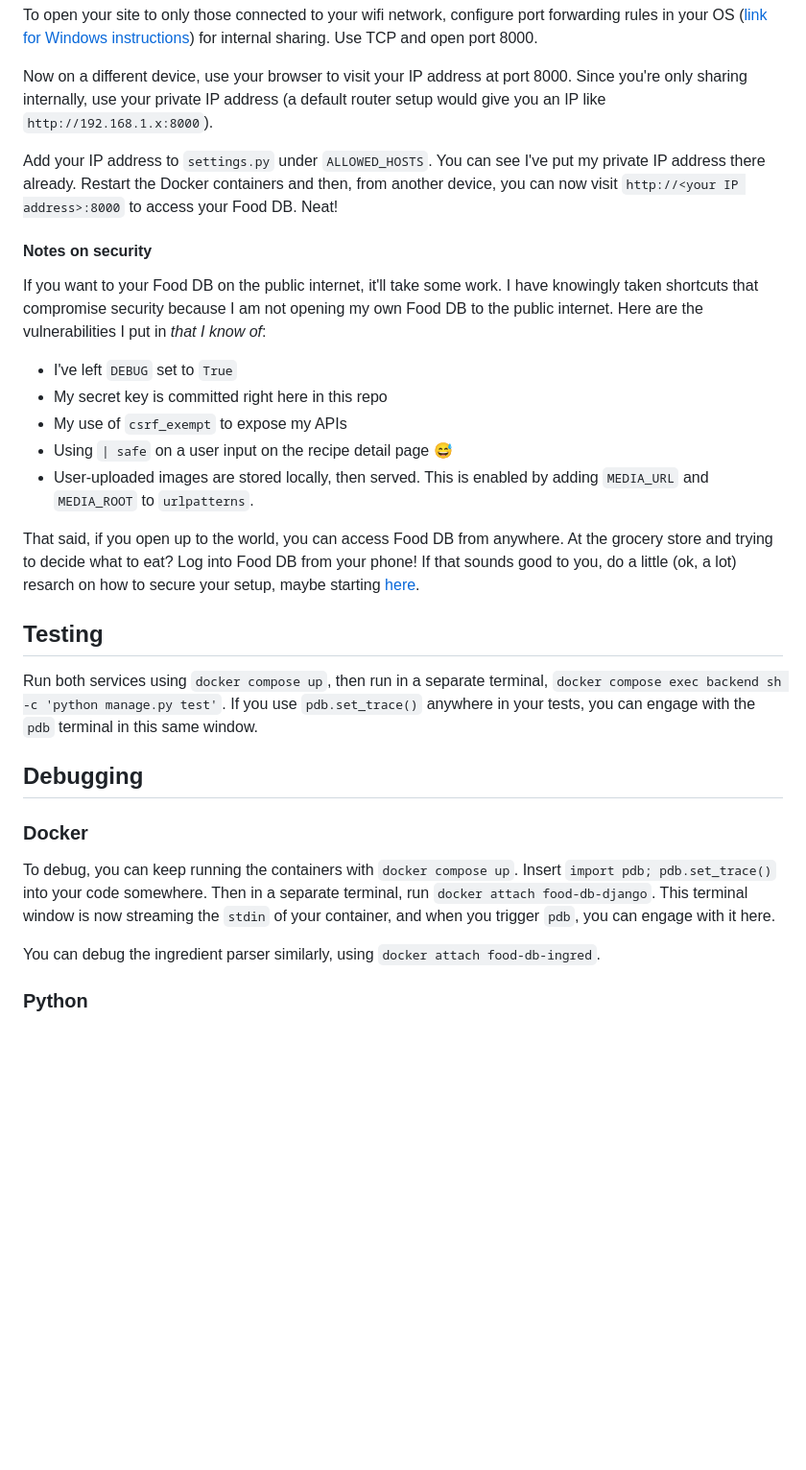
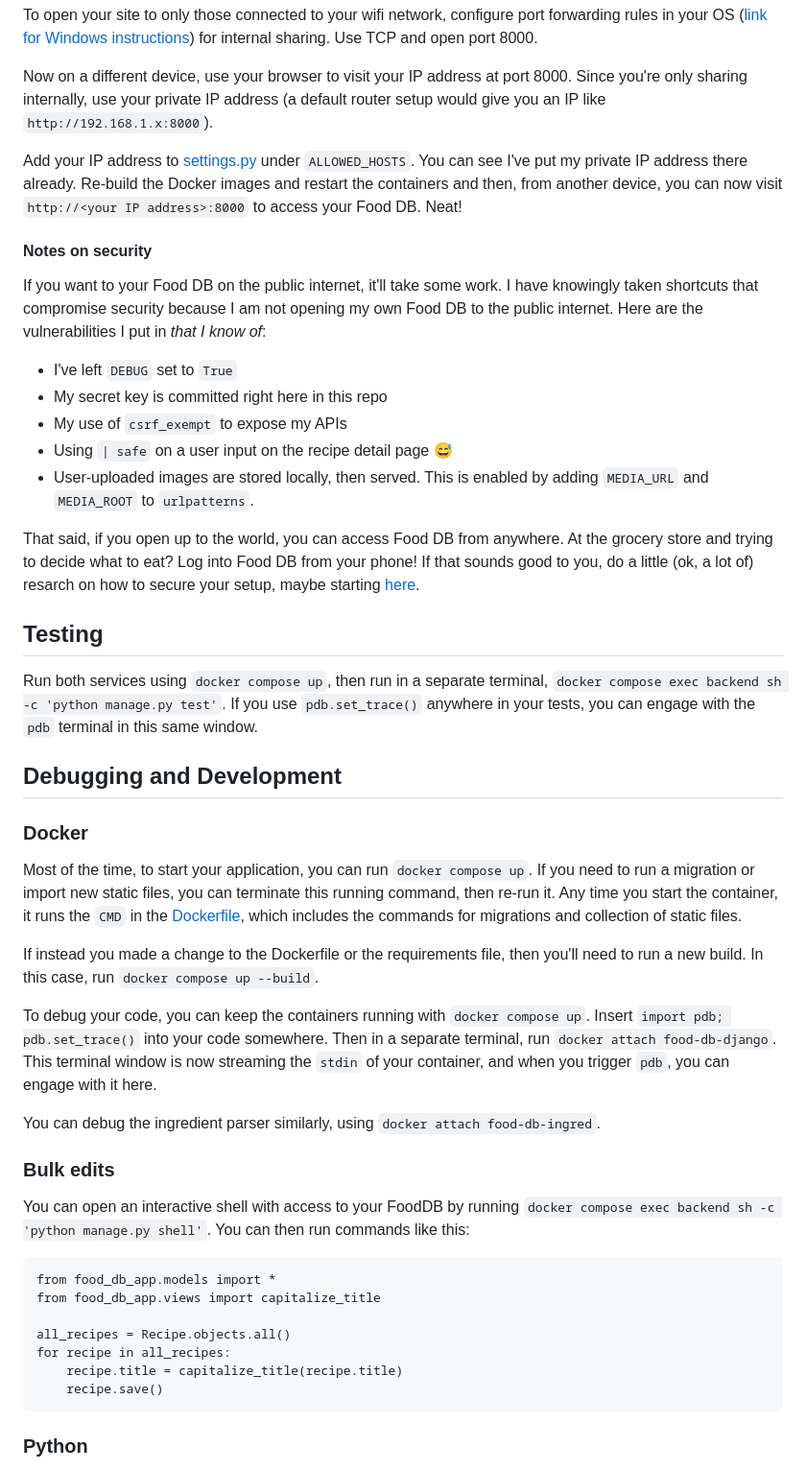
Before and after one commit to liveandletbri/food_db, a Markdown page: README.md, the part around one of its changes. Shown at 96% size. Drawn GitHub-style; blank space fills up the shorter version.

Commit message:
readme links and cleanup, blurb about building

````diff
--- a/README.md
+++ b/README.md
@@ -49,11 +49,11 @@ To open your site to only those connected to your wifi network, configure port f
 
 Now on a different device, use your browser to visit your IP address at port 8000. Since you're only sharing internally, use your private IP address (a default router setup would give you an IP like `http://192.168.1.x:8000`).
 
-Add your IP address to `settings.py` under `ALLOWED_HOSTS`. You can see I've put my private IP address there already. Restart the Docker containers and then, from another device, you can now visit `http://<your IP address>:8000` to access your Food DB. Neat!
+Add your IP address to [settings.py](food_db/settings.py) under `ALLOWED_HOSTS`. You can see I've put my private IP address there already. Re-build the Docker images and restart the containers and then, from another device, you can now visit `http://<your IP address>:8000` to access your Food DB. Neat!
 
 #### Notes on security
 
- If you want to your Food DB on the public internet, it'll take some work. I have knowingly taken shortcuts that compromise security because I am not opening my own Food DB to the public internet. Here are the vulnerabilities I put in _that I know of_:
+If you want to your Food DB on the public internet, it'll take some work. I have knowingly taken shortcuts that compromise security because I am not opening my own Food DB to the public internet. Here are the vulnerabilities I put in _that I know of_:
 
 - I've left `DEBUG` set to `True`
 - My secret key is committed right here in this repo
@@ -61,16 +61,33 @@ Add your IP address to `settings.py` under `ALLOWED_HOSTS`. You can see I've put
 - Using `| safe` on a user input on the recipe detail page 😅
 - User-uploaded images are stored locally, then served. This is enabled by adding `MEDIA_URL` and `MEDIA_ROOT` to `urlpatterns`.
 
-That said, if you open up to the world, you can access Food DB from anywhere. At the grocery store and trying to decide what to eat? Log into Food DB from your phone! If that sounds good to you, do a little (ok, a lot) resarch on how to secure your setup, maybe starting [here](https://docs.djangoproject.com/en/5.1/topics/security).
+That said, if you open up to the world, you can access Food DB from anywhere. At the grocery store and trying to decide what to eat? Log into Food DB from your phone! If that sounds good to you, do a little (ok, a lot of) resarch on how to secure your setup, maybe starting [here](https://docs.djangoproject.com/en/5.1/topics/security).
 
 ## Testing
 Run both services using `docker compose up`, then run in a separate terminal, `docker compose exec backend sh -c 'python manage.py test'`. If you use `pdb.set_trace()` anywhere in your tests, you can engage with the `pdb` terminal in this same window.
 
-## Debugging
+## Debugging and Development
 ### Docker
-To debug, you can keep running the containers with `docker compose up`. Insert `import pdb; pdb.set_trace()` into your code somewhere. Then in a separate terminal, run `docker attach food-db-django`. This terminal window is now streaming the `stdin` of your container, and when you trigger `pdb`, you can engage with it here.
+Most of the time, to start your application, you can run `docker compose up`. If you need to run a migration or import new static files, you can terminate this running command, then re-run it. Any time you start the container, it runs the `CMD` in the [Dockerfile](food_db/django.Dockerfile), which includes the commands for migrations and collection of static files.
+
+If instead you made a change to the Dockerfile or the requirements file, then you'll need to run a new build. In this case, run `docker compose up --build`.
+
+To debug your code, you can keep the containers running with `docker compose up`. Insert `import pdb; pdb.set_trace()` into your code somewhere. Then in a separate terminal, run `docker attach food-db-django`. This terminal window is now streaming the `stdin` of your container, and when you trigger `pdb`, you can engage with it here.
 
 You can debug the ingredient parser similarly, using `docker attach food-db-ingred`.
+
+### Bulk edits
+You can open an interactive shell with access to your FoodDB by running `docker compose exec backend sh -c 'python manage.py shell'`. You can then run commands like this:
+
+```
+from food_db_app.models import *
+from food_db_app.views import capitalize_title
+
+all_recipes = Recipe.objects.all()
+for recipe in all_recipes:
+    recipe.title = capitalize_title(recipe.title)
+    recipe.save()
+```
 
 ### Python
 If you want to run code locally, I recommend [pyenv-virtualenv](https://github.com/pyenv/pyenv-virtualenv) to get the virtual environment set up. However, I prefer to run everything inside the Docker container using something like `docker exec -it food-db-django bash`.
````
Also changed, not shown: other parts of README.md (+9 -22 lines).
